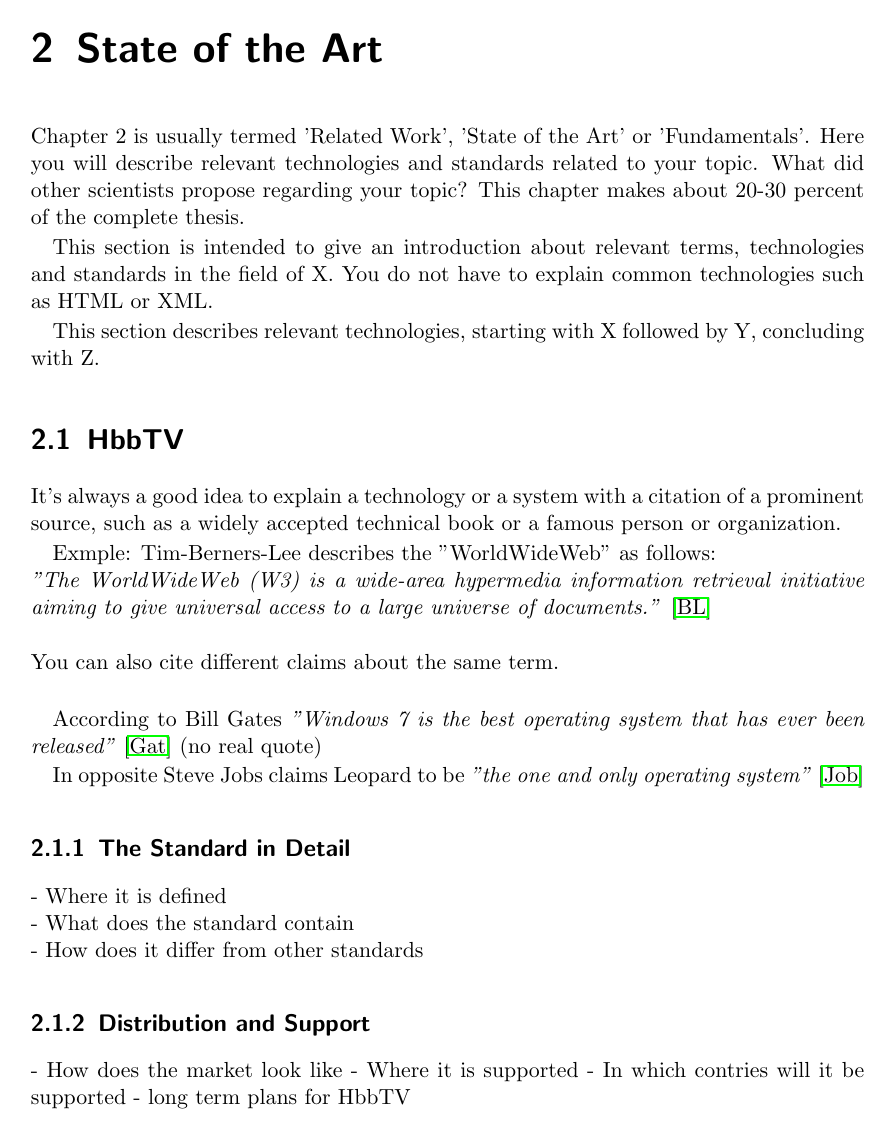
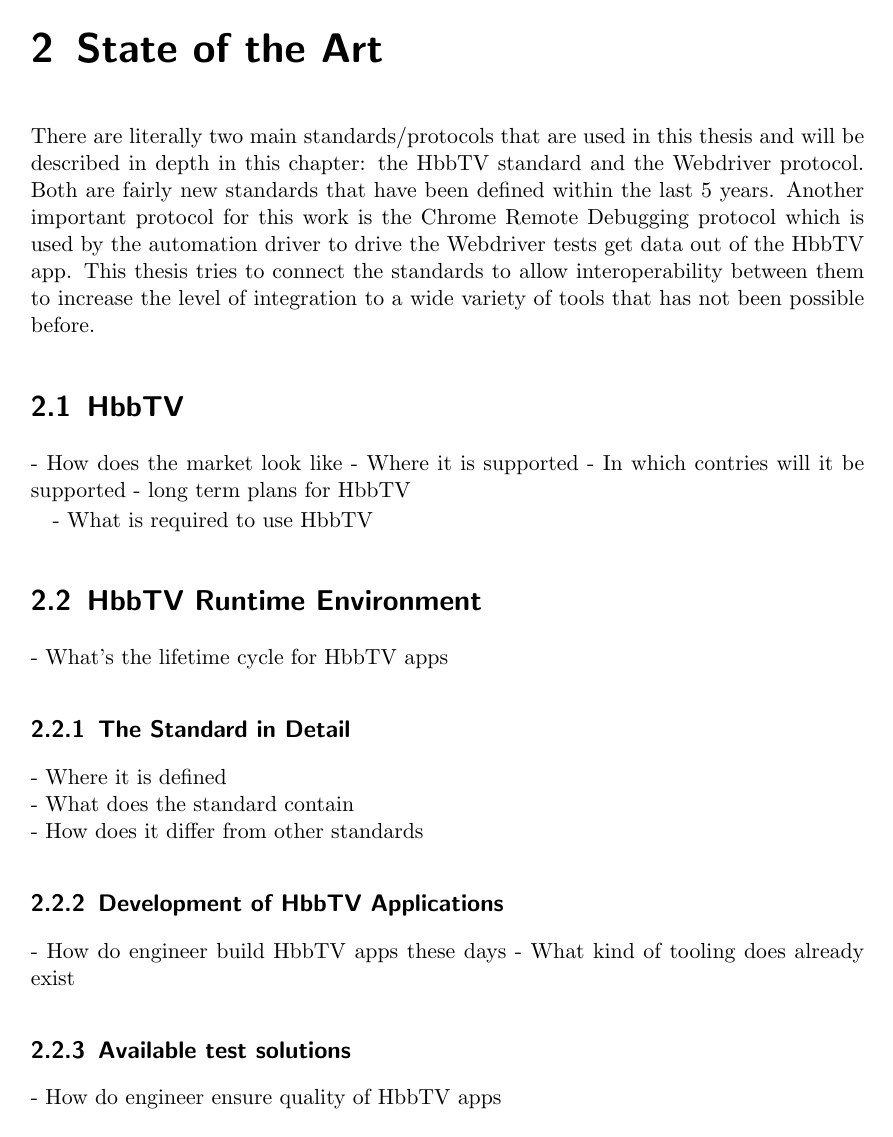
Before and after one commit to christian-bromann/master-thesis, a LaTeX thesis (index.tex, which reads chapters/2_state_of_the_art.tex): page 25 of 42 before the commit and page 25 of 44 after it. Compiled offline with pdfLaTeX; an older LaTeX class or package is replaced by its successor.

Commit message:
straightened up TOC

```diff
--- a/chapters/2_state_of_the_art.tex
+++ b/chapters/2_state_of_the_art.tex
@@ -2,47 +10,34 @@
 
-Chapter 2 is usually termed 'Related Work', 'State of the Art' or 'Fundamentals'. Here you will describe
-relevant technologies and standards related to your topic. What did other scientists propose regarding
-your topic? This chapter makes about 20-30 percent of the complete thesis.
+\chapter{State of the Art\label{cha:state_of_the_art}}
 
-This section is intended to give an introduction about relevant terms, technologies
-and standards in the field of X. You do not have to explain common technologies such
-as HTML or XML.
-
-This section describes relevant technologies, starting with X followed by Y, concluding with Z.
+There are literally two main standards/protocols that are used in this thesis and will be described in
+depth in this chapter: the HbbTV standard and the Webdriver protocol. Both are fairly new standards that
+have been defined within the last 5 years. Another important protocol for this work is the Chrome Remote
+Debugging protocol which is used by the automation driver to drive the Webdriver tests get data out of
+the HbbTV app. This thesis tries to connect the standards to allow interoperability between them to
+increase the level of integration to a wide variety of tools that has not been possible before.
 
 \section{HbbTV\label{sec:hbbtv}}
 
-It's always a good idea to explain a technology or a system with a citation of a prominent
-source, such as a widely accepted technical book or a famous person or organization.
+% It's always a good idea to explain a technology or a system with a citation of a prominent
+% source, such as a widely accepted technical book or a famous person or organization.
 
-Exmple: Tim-Berners-Lee describes the ''WorldWideWeb'' as follows:\\
-\textit{''The WorldWideWeb (W3) is a wide-area hypermedia information retrieval initiative
-aiming to give universal access to a large universe of documents.''} \cite{timwww}\\
-\\
-You can also cite different claims about the same term.\\
+- How does the market look like
+- Where it is supported
+- In which contries will it be supported
+- long term plans for HbbTV
 
-According to Bill Gates
-\textit{''Windows 7 is the best operating system that has ever been released''} \cite{billgates} (no real quote)
+- What is required to use HbbTV
 
-In opposite Steve Jobs claims Leopard to be
-\textit{''the one and only operating system''} \cite{stevejobs}
+\section{HbbTV Runtime Environment\label{sec:hbbtvruntimeenvironment}}
+
+- What's the lifetime cycle for HbbTV apps
 
 \subsection{The Standard in Detail\label{sec:hbbtvstandard}}
 
 - Where it is defined\\
 - What does the standard contain\\
 - How does it differ from other standards
-
-\subsection{Distribution and Support\label{sec:distandsup}}
-
-- How does the market look like
-- Where it is supported
-- In which contries will it be supported
-- long term plans for HbbTV
-
-\subsection{Devices and Setup\label{sec:deviceandsetup}}
-
-- What is required to use HbbTV
 
 \subsection{Development of HbbTV Applications\label{sec:devofhbbtv}}
 
```
Also changed, not shown: chapters/1_introduction.tex (+6 -0 lines), chapters/4_concept.tex (+0 -14 lines), chapters/2_state_of_the_art.tex (31 more changed lines).
